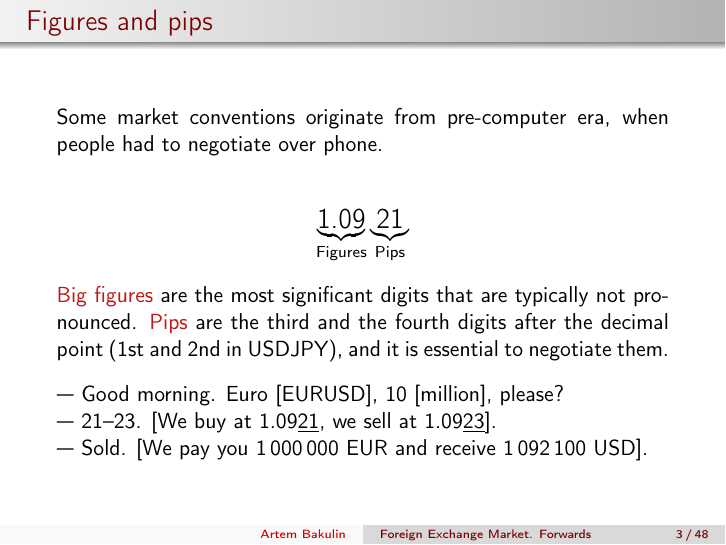
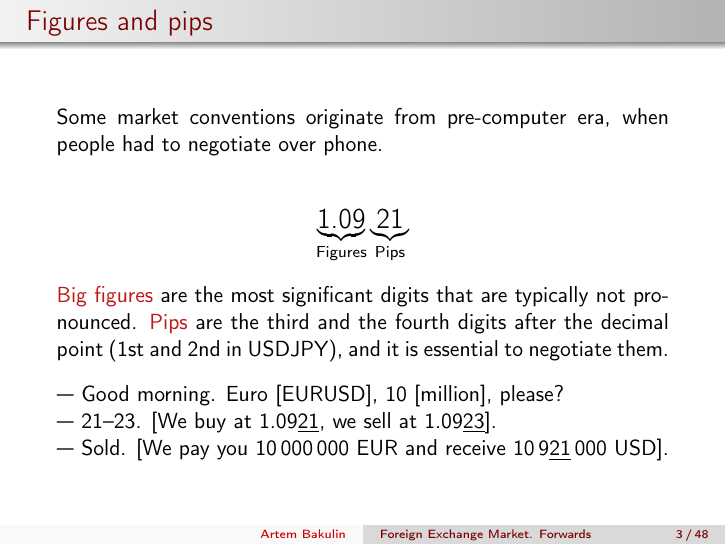
Before and after one commit to artem-bakulin/latex, LaTeX slides (derivatives/01_fx_market_and_fx_forwards_eng.tex): page 3 of 48. Compiled offline with pdfLaTeX.

Commit message:
Fix a typo

```diff
--- a/derivatives/01_fx_market_and_fx_forwards_eng.tex
+++ b/derivatives/01_fx_market_and_fx_forwards_eng.tex
@@ -87,7 +87,7 @@ over phone.
 
 --- 21--23. [We buy at 1.09\underline{21}, we sell at 1.09\underline{23}].
 
---- Sold. [We pay you 1\,000\,000 EUR and receive 1\,092\,100 USD].
+--- Sold. [We pay you 10\,000\,000 EUR and receive 10\,9\underline{21}\,000 USD].
 \end{frame}
 
 
```
